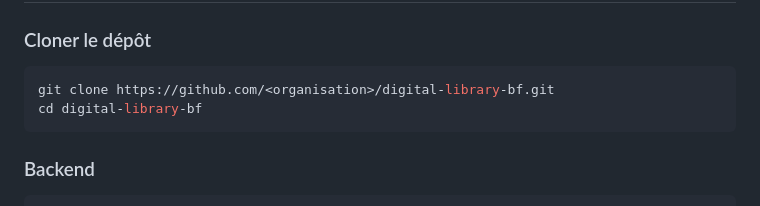
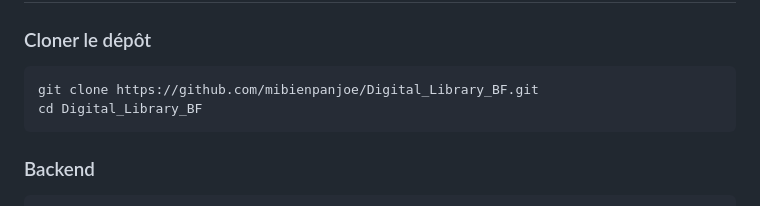
Before and after one commit to mibienpanjoe/Digital_Library_BF, a Markdown page: CONTRIBUTING.md, the part around the change. GitHub-like rendering.

Commit message:
docs: update CONTRIBUTING.md

````diff
--- a/CONTRIBUTING.md
+++ b/CONTRIBUTING.md
@@ -64,8 +64,8 @@ Assurez-vous d'avoir les outils suivants installés :
 ### Cloner le dépôt
 
 ```bash
-git clone https://github.com/<organisation>/digital-library-bf.git
-cd digital-library-bf
+git clone https://github.com/mibienpanjoe/Digital_Library_BF.git
+cd Digital_Library_BF
 ```
 
 ### Backend
````
